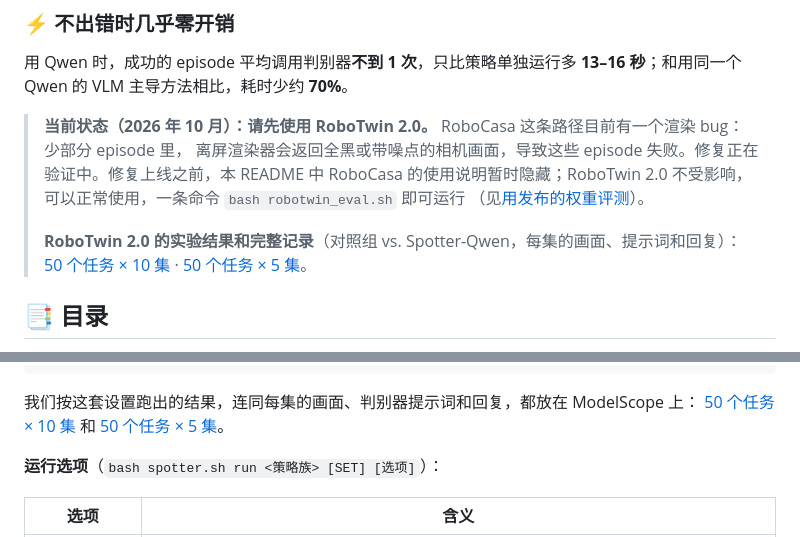
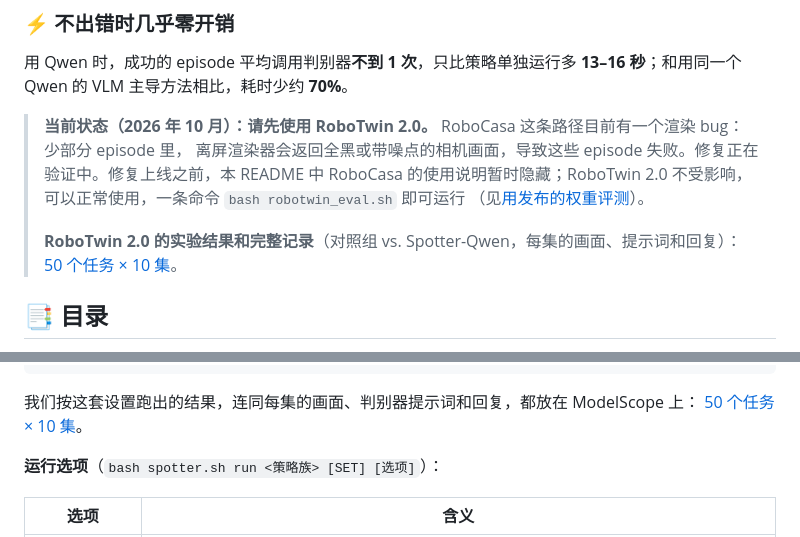
Before and after one commit to zqc3117/Spotter, a Markdown page: README_zh.md, 2 parts joined by grey strips. Rendered like a GitHub page; folded sections open.

Commit message:
README: link only the 50 x 10 results dataset
Co-Authored-By: Claude Opus 5.5 <noreply@anthropic.com>

```diff
--- a/README_zh.md
+++ b/README_zh.md
@@ -77,7 +77,7 @@ Spotter 把串行监督改成并行监督，消除了这个两难。
 > （见[用发布的权重评测](#-用发布的权重评测)）。
 >
 > **RoboTwin 2.0 的实验结果和完整记录**（对照组 vs. Spotter-Qwen，每集的画面、提示词和回复）：
-> [50 个任务 × 10 集](https://www.modelscope.ai/datasets/seamoke/spotter-robotwin-50x10) · [50 个任务 × 5 集](https://www.modelscope.ai/datasets/seamoke/spotter-robotwin-50x5)。
+> [50 个任务 × 10 集](https://www.modelscope.ai/datasets/seamoke/spotter-robotwin-50x10)。
 
 ## 📑 目录
 
@@ -357,7 +357,7 @@ bash spotter.sh summary
 </details>
 
 我们按这套设置跑出的结果，连同每集的画面、判别器提示词和回复，都放在 ModelScope 上：
-[50 个任务 × 10 集](https://www.modelscope.ai/datasets/seamoke/spotter-robotwin-50x10) 和 [50 个任务 × 5 集](https://www.modelscope.ai/datasets/seamoke/spotter-robotwin-50x5)。
+[50 个任务 × 10 集](https://www.modelscope.ai/datasets/seamoke/spotter-robotwin-50x10)。
 
 **运行选项**（`bash spotter.sh run <策略族> [SET] [选项]`）：
 
```
Also changed, not shown: README.md (+2 -2 lines).
